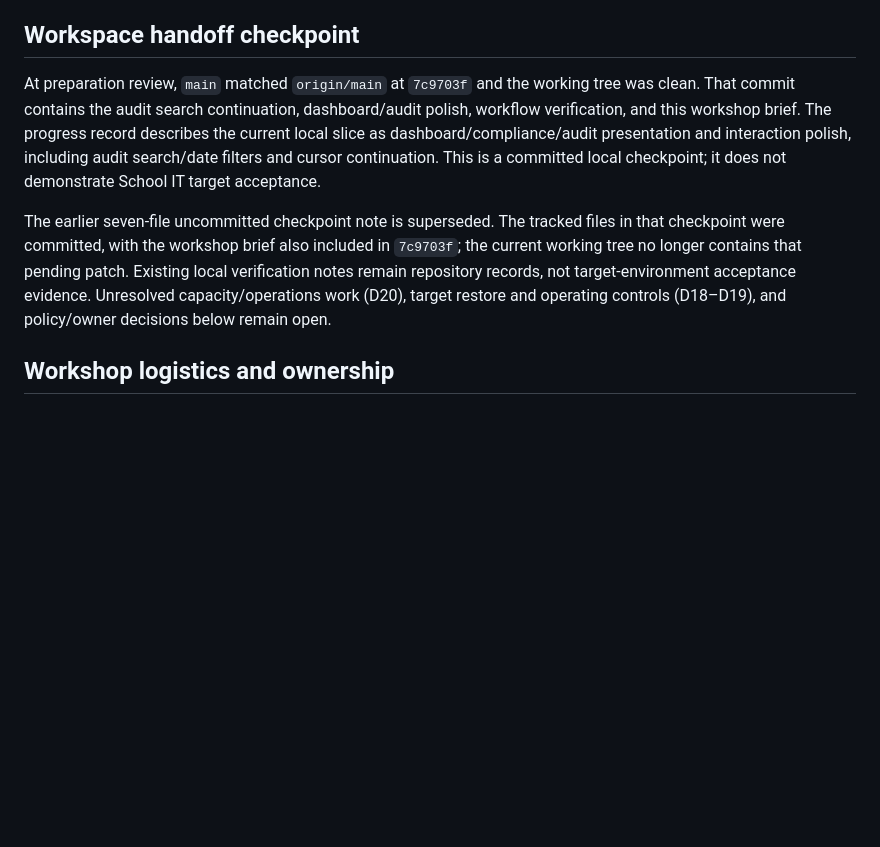
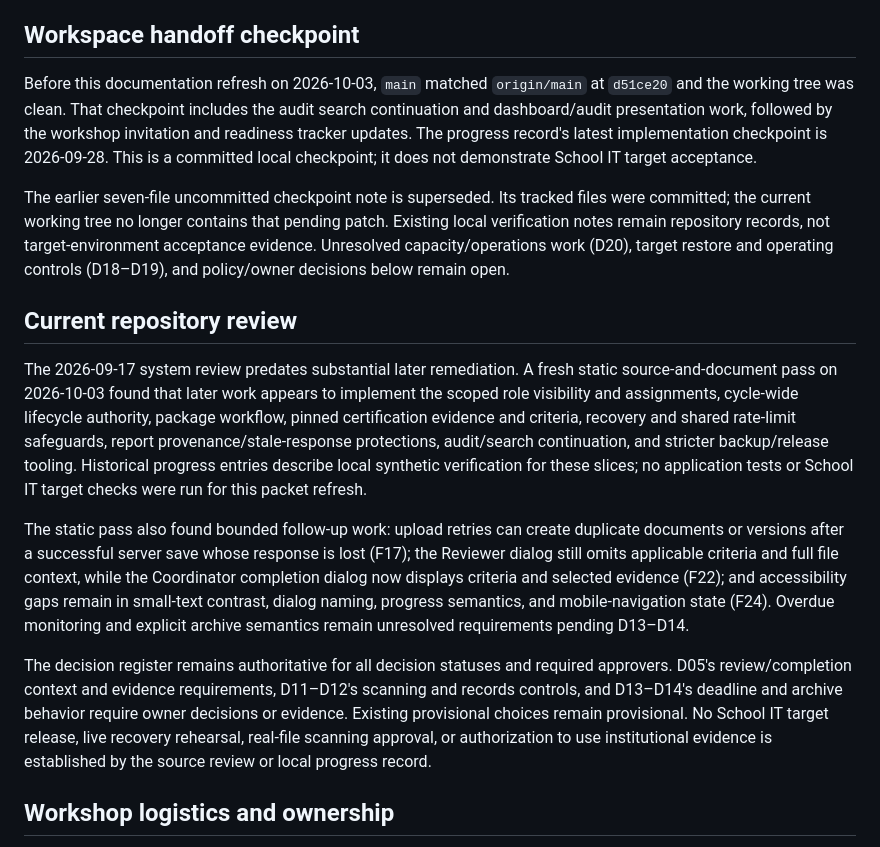
Before and after one commit to StainedRabbit/MC-Accreditation-Hub, a Markdown page: docs/PRODUCTION_ACCEPTANCE_WORKSHOP_BRIEF.md, the part around the change. GitHub-like rendering; blank space fills up the shorter version.

```diff
--- a/docs/PRODUCTION_ACCEPTANCE_WORKSHOP_BRIEF.md
+++ b/docs/PRODUCTION_ACCEPTANCE_WORKSHOP_BRIEF.md
@@ -11,9 +11,17 @@ The Project Owner coordinates scope and delivery. The Academic Owner approves ac
 
 ## Workspace handoff checkpoint
 
-At preparation review, `main` matched `origin/main` at `7c9703f` and the working tree was clean. That commit contains the audit search continuation, dashboard/audit polish, workflow verification, and this workshop brief. The progress record describes the current local slice as dashboard/compliance/audit presentation and interaction polish, including audit search/date filters and cursor continuation. This is a committed local checkpoint; it does not demonstrate School IT target acceptance.
+Before this documentation refresh on 2026-10-03, `main` matched `origin/main` at `d51ce20` and the working tree was clean. That checkpoint includes the audit search continuation and dashboard/audit presentation work, followed by the workshop invitation and readiness tracker updates. The progress record's latest implementation checkpoint is 2026-09-28. This is a committed local checkpoint; it does not demonstrate School IT target acceptance.
 
-The earlier seven-file uncommitted checkpoint note is superseded. The tracked files in that checkpoint were committed, with the workshop brief also included in `7c9703f`; the current working tree no longer contains that pending patch. Existing local verification notes remain repository records, not target-environment acceptance evidence. Unresolved capacity/operations work (D20), target restore and operating controls (D18–D19), and policy/owner decisions below remain open.
+The earlier seven-file uncommitted checkpoint note is superseded. Its tracked files were committed; the current working tree no longer contains that pending patch. Existing local verification notes remain repository records, not target-environment acceptance evidence. Unresolved capacity/operations work (D20), target restore and operating controls (D18–D19), and policy/owner decisions below remain open.
+
+## Current repository review
+
+The 2026-09-17 system review predates substantial later remediation. A fresh static source-and-document pass on 2026-10-03 found that later work appears to implement the scoped role visibility and assignments, cycle-wide lifecycle authority, package workflow, pinned certification evidence and criteria, recovery and shared rate-limit safeguards, report provenance/stale-response protections, audit/search continuation, and stricter backup/release tooling. Historical progress entries describe local synthetic verification for these slices; no application tests or School IT target checks were run for this packet refresh.
+
+The static pass also found bounded follow-up work: upload retries can create duplicate documents or versions after a successful server save whose response is lost (F17); the Reviewer dialog still omits applicable criteria and full file context, while the Coordinator completion dialog now displays criteria and selected evidence (F22); and accessibility gaps remain in small-text contrast, dialog naming, progress semantics, and mobile-navigation state (F24). Overdue monitoring and explicit archive semantics remain unresolved requirements pending D13–D14.
+
+The decision register remains authoritative for all decision statuses and required approvers. D05's review/completion context and evidence requirements, D11–D12's scanning and records controls, and D13–D14's deadline and archive behavior require owner decisions or evidence. Existing provisional choices remain provisional. No School IT target release, live recovery rehearsal, real-file scanning approval, or authorization to use institutional evidence is established by the source review or local progress record.
 
 ## Workshop logistics and ownership
 
```
Also changed, not shown: docs/PILOT_READINESS_WORKSHOP_TRACKER.md (+10 -5 lines).
